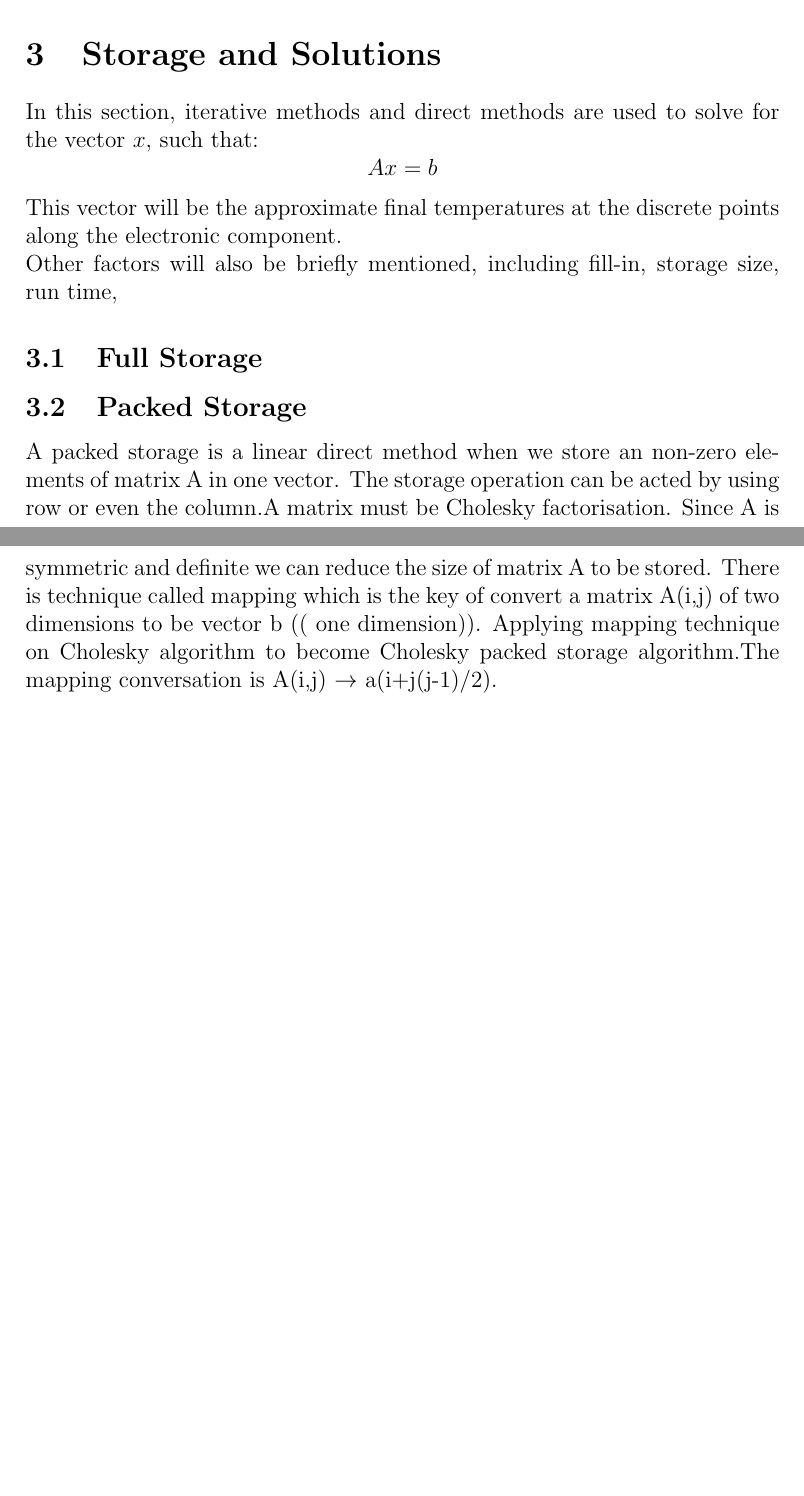
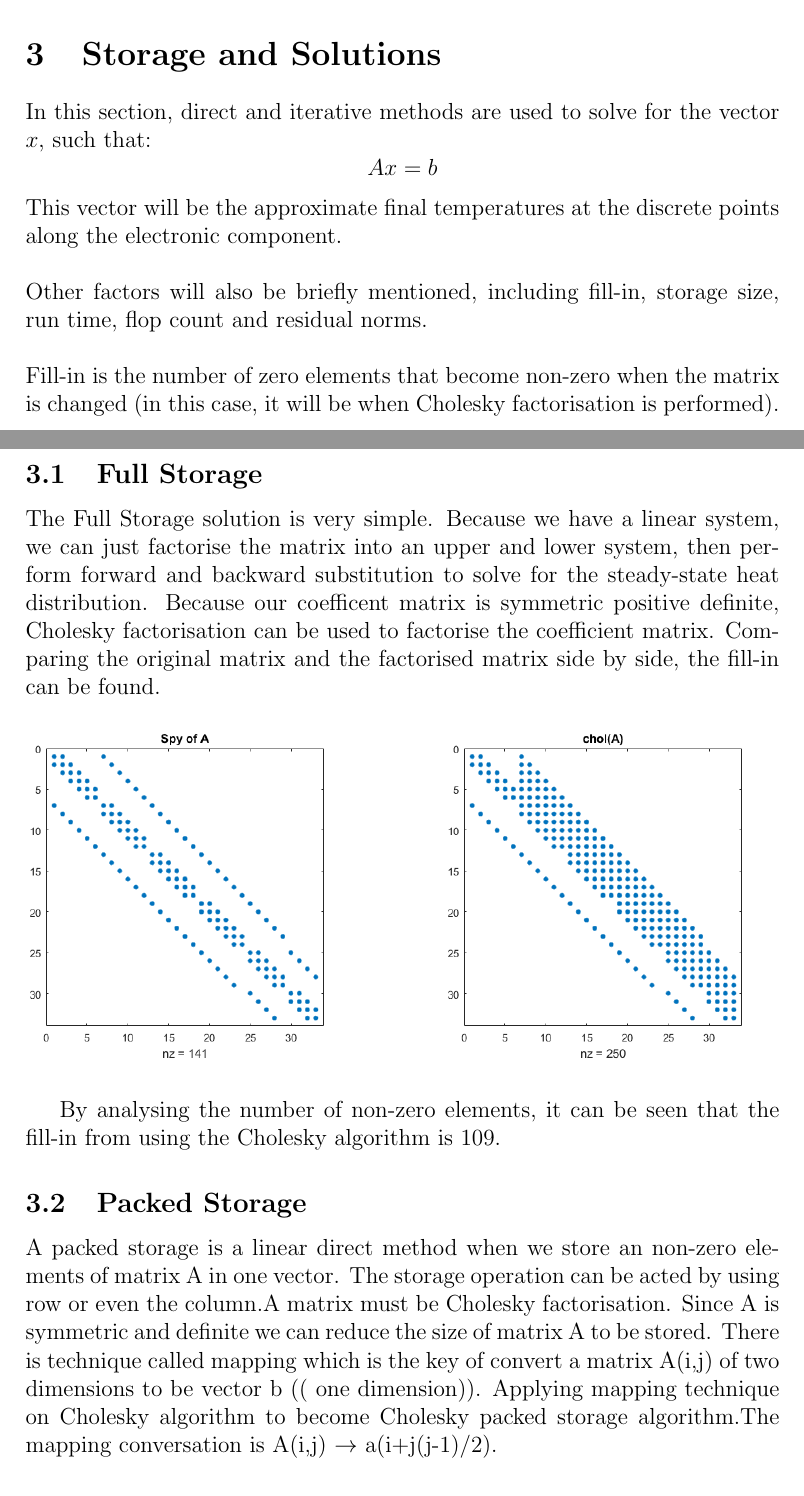
Before and after one commit to azurehutchings/Modelling-an-Electronic-Component-Case-Study, a LaTeX paper (Report/Report.tex): two parts of pages 16 and 17 of 31 before the commit and two parts of pages 16 and 17 of 33 after it, joined at a grey line, cut so that both start at the same text, the shorter picture padded with empty space. Compiled offline with pdfLaTeX.

Commit message:
More report

```diff
--- a/Report/Report.tex
+++ b/Report/Report.tex
@@ -308,11 +308,24 @@ The spy command produces a plot graph with plots in coordinates where the value
 
 
 \section{Storage and Solutions}
-In this section, iterative methods and direct methods are used to solve for the vector $x$, such that:
+In this section, direct and iterative methods are used to solve for the vector $x$, such that:
 \[Ax=b\]
-This vector will be the approximate final temperatures at the discrete points along the electronic component. \\Other factors will also be briefly mentioned, including fill-in, storage size, run time,
+This vector will be the approximate final temperatures at the discrete points along the electronic component. \\\\Other factors will also be briefly mentioned, including fill-in, storage size, run time, flop count and residual norms.\\\\Fill-in is the number of zero elements that become non-zero when the matrix is changed (in this case, it will be when Cholesky factorisation is performed).
 \subsection{Full Storage}
-
+The Full Storage solution is very simple. Because we have a linear system, we can just factorise the matrix into an upper and lower system, then perform forward and backward substitution to solve for the steady-state heat distribution. Because our coefficent matrix is symmetric positive definite, Cholesky factorisation can be used to factorise the coefficient matrix. Comparing the original matrix and the factorised matrix side by side, the fill-in can be found.
+\begin{figure}[H]
+	\hspace{-8mm}
+	\begin{subfigure}[b]{0.6\textwidth}
+		\hspace{-8mm}
+		\includegraphics[width=\textwidth]{images/spyA.png}
+	\end{subfigure}
+	\hspace{-8mm}
+	\begin{subfigure}[b]{0.6\textwidth}
+		\hspace{-8mm}
+		\includegraphics[width=\textwidth]{images/cholA.png}
+	\end{subfigure}
+\end{figure}
+By analysing the number of non-zero elements, it can be seen that the fill-in from using the Cholesky algorithm is 109.
 \subsection{Packed Storage}
 A packed storage is a linear direct method when we store an non-zero elements of matrix A in one vector. The storage operation can be acted by using row or even the column.A matrix must be Cholesky factorisation. Since A is symmetric and definite we can reduce the size of matrix A  to be stored. There is technique called mapping which is the key of convert a matrix A(i,j) of two dimensions to be vector b (( one dimension)). Applying mapping  technique on Cholesky algorithm to become Cholesky packed storage algorithm.The mapping conversation is A(i,j) $\to$ a(i+j(j-1)/2).
 
```
Also changed, not shown: Report/images/cholA.png (added), Report/images/sparsestorage.png (added), Report/Report.tex (2 more changed lines), 2 other files.
